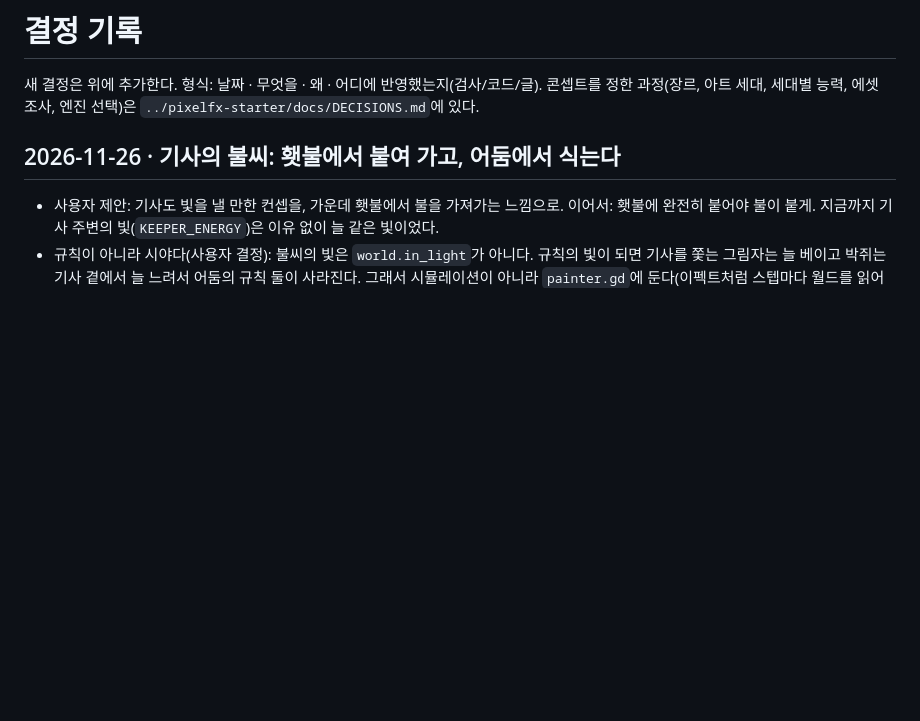
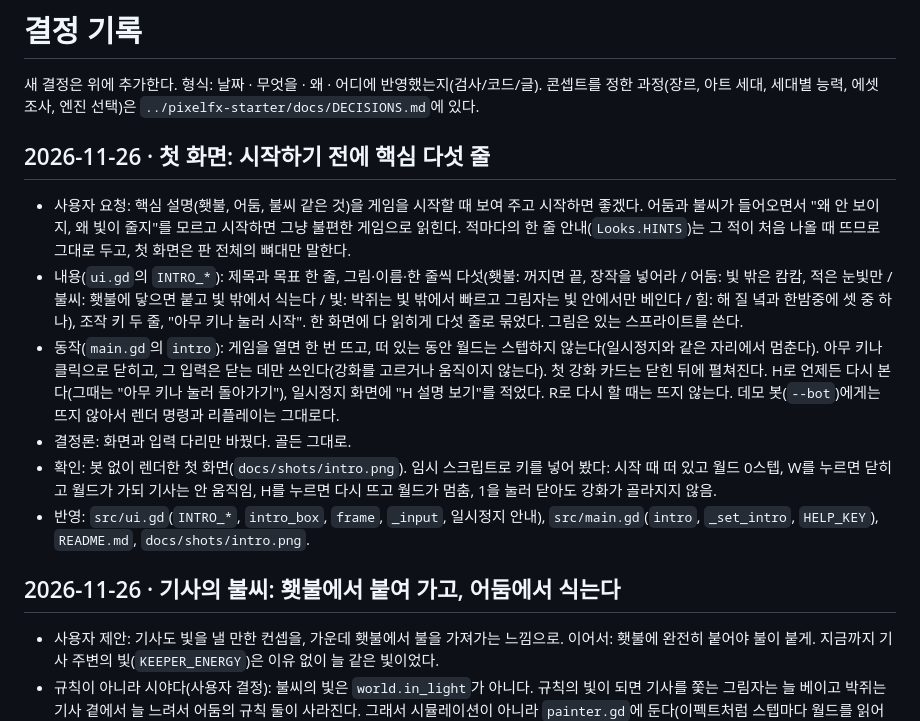
Before and after one commit to KHWook/2dgame1, a Markdown page: docs/DECISIONS.md, the part around the change. GitHub-like rendering; blank space fills up the shorter version.

Commit message:
Open on a first screen that says what the game is about
Five lines on the torch, the dark, the ember, the light and the upgrades,
plus the keys, shown once when the game opens and again on H. The world
waits while it is up and the key that closes it does nothing else. The
demo bot skips it, so renders and the replay are unchanged.

Co-Authored-By: Claude Fable 5.2 <noreply@anthropic.com>
Claude-Session: https://claude.ai/code/session_01FjPTzi6UvarnU9SLM45neA

```diff
--- a/docs/DECISIONS.md
+++ b/docs/DECISIONS.md
@@ -2,6 +2,14 @@
 
 새 결정은 위에 추가한다. 형식: 날짜 · 무엇을 · 왜 · 어디에 반영했는지(검사/코드/글).
 콘셉트를 정한 과정(장르, 아트 세대, 세대별 능력, 에셋 조사, 엔진 선택)은 `../pixelfx-starter/docs/DECISIONS.md`에 있다.
+
+## 2026-11-26 · 첫 화면: 시작하기 전에 핵심 다섯 줄
+- 사용자 요청: 핵심 설명(횃불, 어둠, 불씨 같은 것)을 게임을 시작할 때 보여 주고 시작하면 좋겠다. 어둠과 불씨가 들어오면서 "왜 안 보이지, 왜 빛이 줄지"를 모르고 시작하면 그냥 불편한 게임으로 읽힌다. 적마다의 한 줄 안내(`Looks.HINTS`)는 그 적이 처음 나올 때 뜨므로 그대로 두고, 첫 화면은 판 전체의 뼈대만 말한다.
+- 내용(`ui.gd`의 `INTRO_*`): 제목과 목표 한 줄, 그림·이름·한 줄씩 다섯(횃불: 꺼지면 끝, 장작을 넣어라 / 어둠: 빛 밖은 캄캄, 적은 눈빛만 / 불씨: 횃불에 닿으면 붙고 빛 밖에서 식는다 / 빛: 박쥐는 빛 밖에서 빠르고 그림자는 빛 안에서만 베인다 / 힘: 해 질 녘과 한밤중에 셋 중 하나), 조작 키 두 줄, "아무 키나 눌러 시작". 한 화면에 다 읽히게 다섯 줄로 묶었다. 그림은 있는 스프라이트를 쓴다.
+- 동작(`main.gd`의 `intro`): 게임을 열면 한 번 뜨고, 떠 있는 동안 월드는 스텝하지 않는다(일시정지와 같은 자리에서 멈춘다). 아무 키나 클릭으로 닫히고, 그 입력은 닫는 데만 쓰인다(강화를 고르거나 움직이지 않는다). 첫 강화 카드는 닫힌 뒤에 펼쳐진다. H로 언제든 다시 본다(그때는 "아무 키나 눌러 돌아가기"), 일시정지 화면에 "H 설명 보기"를 적었다. R로 다시 할 때는 뜨지 않는다. 데모 봇(`--bot`)에게는 뜨지 않아서 렌더 명령과 리플레이는 그대로다.
+- 결정론: 화면과 입력 다리만 바꿨다. 골든 그대로.
+- 확인: 봇 없이 렌더한 첫 화면(`docs/shots/intro.png`). 임시 스크립트로 키를 넣어 봤다: 시작 때 떠 있고 월드 0스텝, W를 누르면 닫히고 월드가 가되 기사는 안 움직임, H를 누르면 다시 뜨고 월드가 멈춤, 1을 눌러 닫아도 강화가 골라지지 않음.
+- 반영: `src/ui.gd`(`INTRO_*`, `intro_box`, `frame`, `_input`, 일시정지 안내), `src/main.gd`(`intro`, `_set_intro`, `HELP_KEY`), `README.md`, `docs/shots/intro.png`.
 
 ## 2026-11-26 · 기사의 불씨: 횃불에서 붙여 가고, 어둠에서 식는다
 - 사용자 제안: 기사도 빛을 낼 만한 컨셉을, 가운데 횃불에서 불을 가져가는 느낌으로. 이어서: 횃불에 완전히 붙어야 불이 붙게. 지금까지 기사 주변의 빛(`KEEPER_ENERGY`)은 이유 없이 늘 같은 빛이었다.
```
Also changed, not shown: README.md (+1 -0 lines), docs/shots/intro.png (added), 2 other files.
